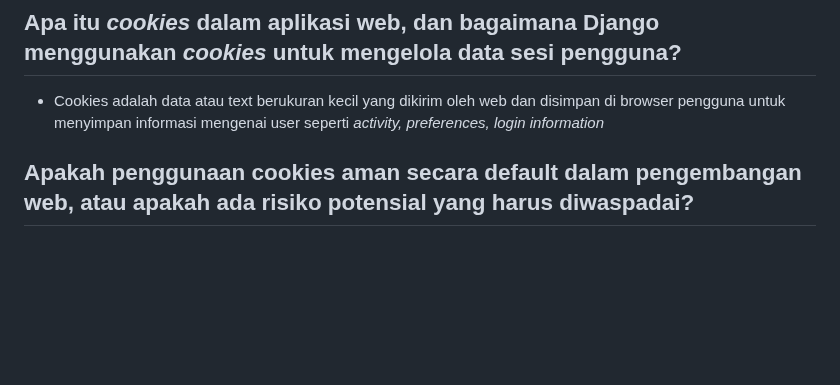
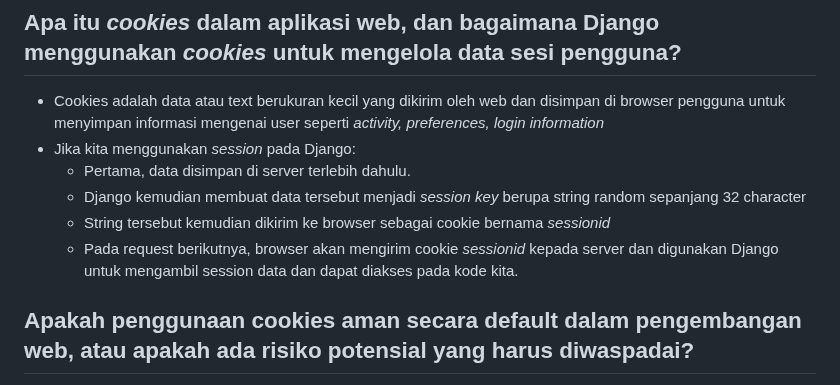
Before and after one commit to SamuelFarrel/sf_autoparts, a Markdown page: README.md, the part around the change. Rendered like a GitHub page; blank space fills up the shorter version.

```diff
--- a/README.md
+++ b/README.md
@@ -252,6 +252,11 @@ Seperti yang sudah saya tuliskan pada jawaban pertanyaan sebelumnya, JSON sangat
 
 ## Apa itu _cookies_ dalam aplikasi web, dan bagaimana Django menggunakan _cookies_ untuk mengelola data sesi pengguna?
 - Cookies adalah data atau text berukuran kecil yang dikirim oleh web dan disimpan di browser pengguna untuk menyimpan informasi mengenai user seperti _activity, preferences, login information_
+- Jika kita menggunakan _session_ pada Django:
+  - Pertama, data disimpan di server terlebih dahulu.
+  - Django kemudian membuat data tersebut menjadi _session key_ berupa string random sepanjang 32 character
+  - String tersebut kemudian dikirim ke browser sebagai cookie bernama _sessionid_
+  - Pada request berikutnya, browser akan mengirim cookie _sessionid_ kepada server dan digunakan Django untuk mengambil session data dan dapat diakses pada kode kita.
 
 ##  Apakah penggunaan cookies aman secara default dalam pengembangan web, atau apakah ada risiko potensial yang harus diwaspadai?
 - Secara _default_, jika penggunaan _cookies_ digunakan untuk mentimpan data yang bersifat non-rahasia, maka seharusnya _cookies_ cukup aman untuk digunakan dalam aplikasi web
```
